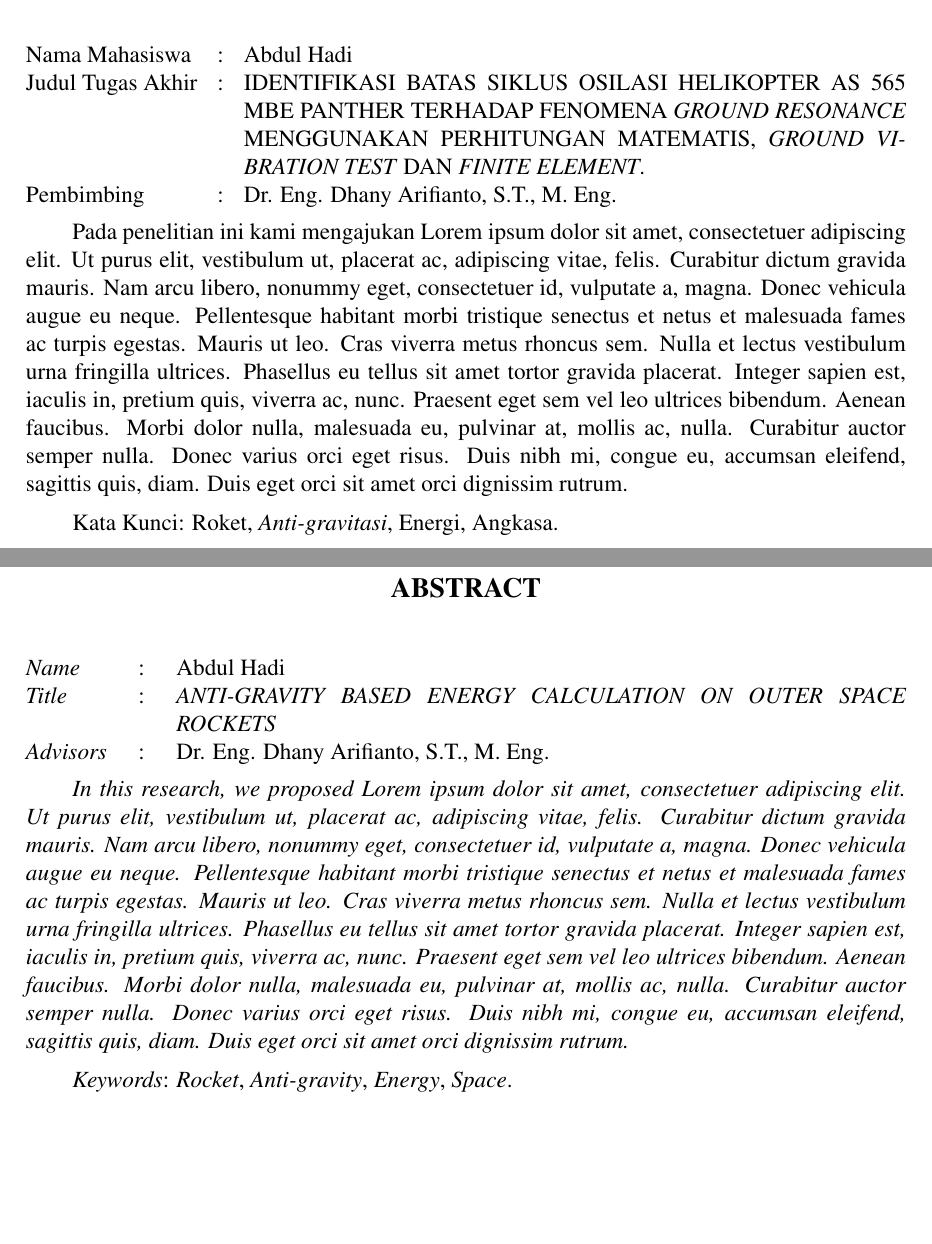
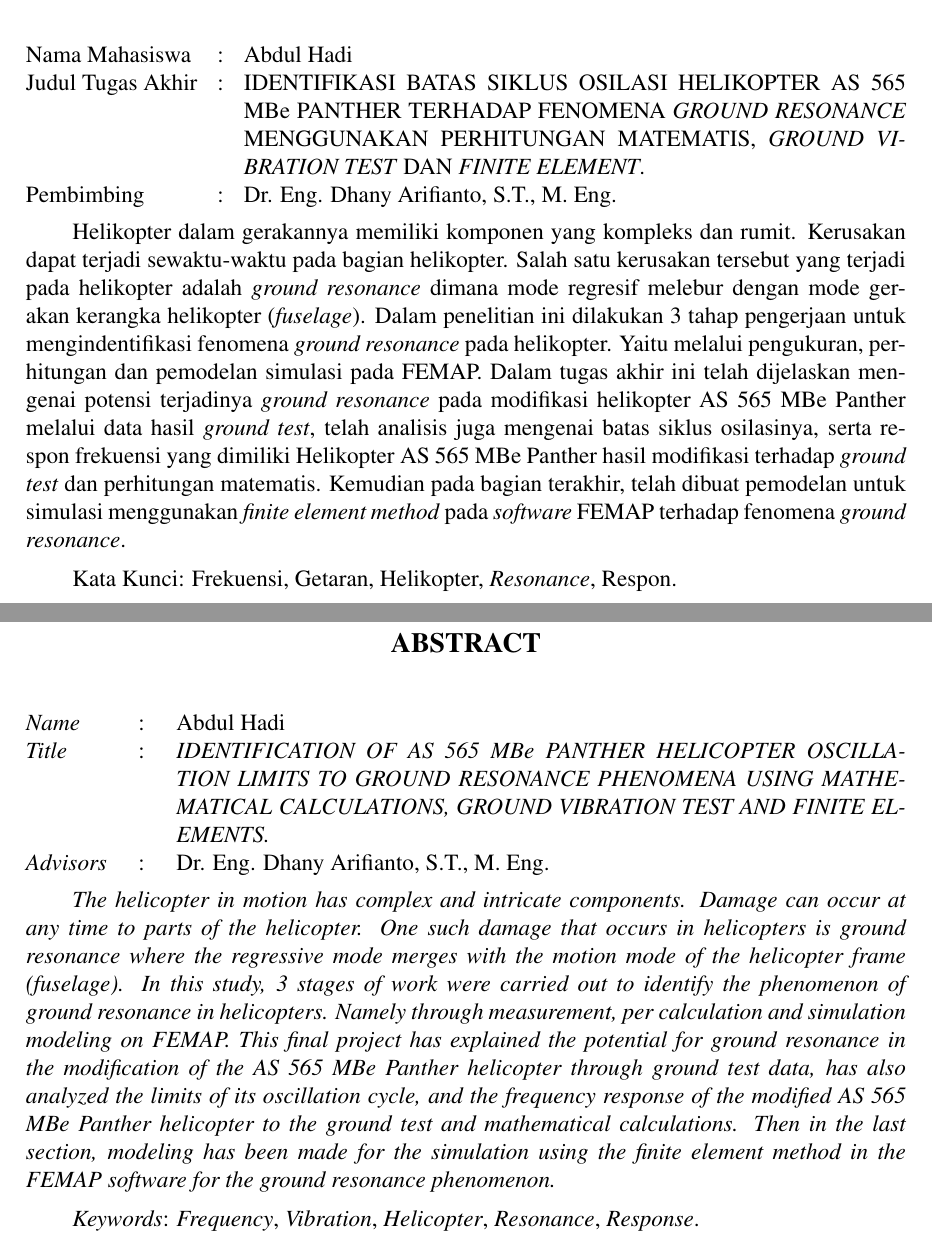
Before and after one commit to abdulhadi19/Tugas_Akhir, a LaTeX thesis (main.tex, which reads abstrak/abstrak-en.tex, abstrak/abstrak-id.tex, pustaka/variables.tex): two parts of pages 14 and 16 of 97, joined at a grey line, cut so that both start at the same text, the shorter picture padded with empty space. Compiled offline with pdfLaTeX.

Commit message:
Finalisasi

```diff
--- a/abstrak/abstrak-en.tex
+++ b/abstrak/abstrak-en.tex
@@ -22,7 +22,7 @@
 \endgroup
 
 % Ubah paragraf berikut dengan abstrak dari tugas akhir dalam Bahasa Inggris
-\emph{In this research, we proposed \lipsum[1]}
+\emph{The helicopter in motion has complex and intricate components. Damage can occur at any time to parts of the helicopter. One such damage that occurs in helicopters is ground resonance where the regressive mode merges with the motion mode of the helicopter frame (fuselage). In this study, 3 stages of work were carried out to identify the phenomenon of ground resonance in helicopters. Namely through measurement, per calculation and simulation modeling on FEMAP. This final project has explained the potential for ground resonance in the modification of the AS 565 MBe Panther helicopter through ground test data, has also analyzed the limits of its oscillation cycle, and the frequency response of the modified AS 565 MBe Panther helicopter to the ground test and mathematical calculations. Then in the last section, modeling has been made for the simulation using the finite element method in the FEMAP software for the ground resonance phenomenon.}
 
 % Ubah kata-kata berikut dengan kata kunci dari tugas akhir dalam Bahasa Inggris
-\emph{Keywords}: \emph{Rocket}, \emph{Anti-gravity}, \emph{Energy}, \emph{Space}.
+\emph{Keywords}: \emph{Frequency}, \emph{Vibration}, \emph{Helicopter}, \emph{Resonance}, \emph{Response}.
--- a/abstrak/abstrak-id.tex
+++ b/abstrak/abstrak-id.tex
@@ -22,7 +22,7 @@
 \endgroup
 
 % Ubah paragraf berikut dengan abstrak dari tugas akhir
-Pada penelitian ini kami mengajukan \lipsum[1]
+Helikopter dalam gerakannya memiliki komponen yang kompleks dan rumit. Kerusakan dapat terjadi sewaktu-waktu pada bagian helikopter. Salah satu kerusakan tersebut yang terjadi pada helikopter adalah \textit{ground resonance} dimana mode regresif melebur dengan mode gerakan kerangka helikopter (\textit{fuselage}). Dalam penelitian ini dilakukan 3 tahap pengerjaan untuk mengindentifikasi fenomena \textit{ground resonance} pada helikopter. Yaitu melalui pengukuran, perhitungan dan pemodelan simulasi pada FEMAP. Dalam tugas akhir ini telah dijelaskan mengenai potensi terjadinya \textit{ground resonance} pada modifikasi helikopter AS 565 MBe Panther melalui data hasil \textit{ground test}, telah analisis juga mengenai batas siklus osilasinya, serta respon frekuensi yang dimiliki Helikopter AS 565 MBe Panther hasil modifikasi terhadap \textit{ground test} dan perhitungan matematis. Kemudian pada bagian terakhir, telah dibuat pemodelan untuk simulasi menggunakan \textit{finite element method} pada \textit{software} FEMAP terhadap fenomena \textit{ground resonance}.
 
 % Ubah kata-kata berikut dengan kata kunci dari tugas akhir
-Kata Kunci: Roket, \emph{Anti-gravitasi}, Energi, Angkasa.
+Kata Kunci: Frekuensi, Getaran, Helikopter, \textit{Resonance}, Respon.
--- a/pustaka/variables.tex
+++ b/pustaka/variables.tex
@@ -21,8 +21,8 @@
 \newcommand{\headofdepartmentnip}{18810313 196901 1 001}
 
 % judul
-\newcommand{\tatitle}{IDENTIFIKASI  BATAS SIKLUS OSILASI  HELIKOPTER AS 565 MBE  PANTHER  TERHADAP  FENOMENA  \textit{GROUND RESONANCE} MENGGUNAKAN  PERHITUNGAN MATEMATIS, \textit{GROUND VIBRATION TEST} DAN \textit{FINITE ELEMENT}.}
-\newcommand{\engtatitle}{\emph{ANTI-GRAVITY BASED ENERGY CALCULATION ON OUTER SPACE ROCKETS}}
+\newcommand{\tatitle}{IDENTIFIKASI  BATAS SIKLUS OSILASI  HELIKOPTER AS 565 MBe  PANTHER  TERHADAP  FENOMENA  \textit{GROUND RESONANCE} MENGGUNAKAN  PERHITUNGAN MATEMATIS, \textit{GROUND VIBRATION TEST} DAN \textit{FINITE ELEMENT}.}
+\newcommand{\engtatitle}{\emph{IDENTIFICATION OF AS 565 MBe PANTHER HELICOPTER OSCILLATION LIMITS TO GROUND RESONANCE PHENOMENA USING MATHEMATICAL CALCULATIONS, GROUND VIBRATION TEST AND FINITE ELEMENTS.}}
 
 % tempat
 \newcommand{\place}{Surabaya}
```
